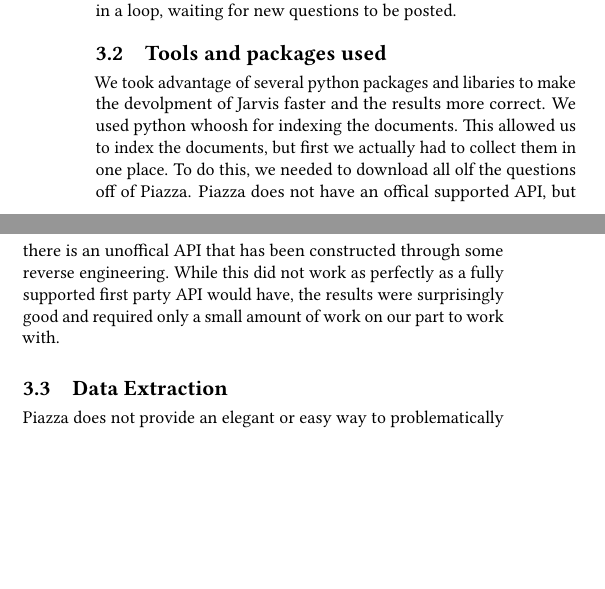
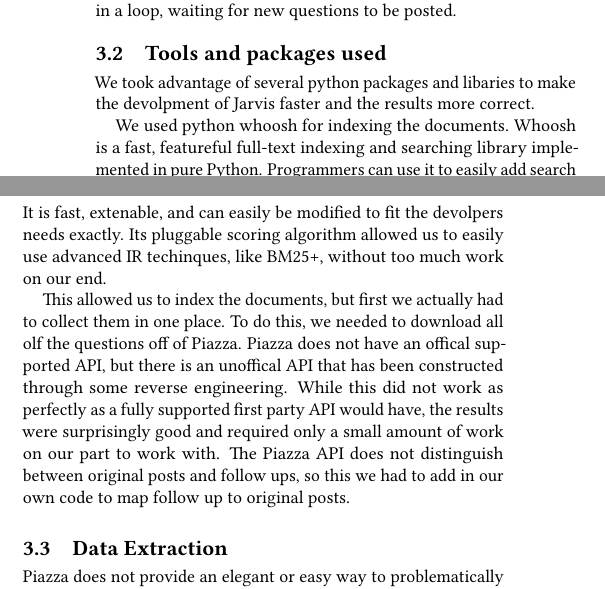
Before and after one commit to pranavr93/piazza_bot, a LaTeX paper (latex/report.tex): two parts of the columns of page 2 of 4, joined at a grey line, cut so that both start at the same text, the shorter picture padded with empty space. Compiled offline with pdfLaTeX.

Commit message:
more fixes

```diff
--- a/latex/report.tex
+++ b/latex/report.tex
@@ -88,7 +88,11 @@ We designed and implemented Jarvis, a bot written in python that can accomplish
 Jarvis works by indexing all of the post on a given course on Piazza. On startup, it will bulk download all of the questions posted previously and constructed an index from there. After that, it sits in a loop, waiting for new questions to be posted.
 
 \subsection{Tools and packages used}
-We took advantage of several python packages and libaries to make the devolpment of Jarvis faster and the results more correct. We used python whoosh for indexing the documents. This allowed us to index the documents, but first we actually had to collect them in one place. To do this, we needed to download all olf the questions off of Piazza. Piazza does not have an offical supported API, but there is an unoffical API that has been constructed through some reverse engineering. While this did not work as perfectly as a fully supported first party API would have, the results were surprisingly good and required only a small amount of work on our part to work with.
+We took advantage of several python packages and libaries to make the devolpment of Jarvis faster and the results more correct.
+
+We used python whoosh for indexing the documents. Whoosh is a fast, featureful full-text indexing and searching library implemented in pure Python. Programmers can use it to easily add search functionality to their applications and websites. [https://pypi.python.org/pypi/Whoosh/]. It is fast, extenable, and can easily be modified to fit the devolpers needs exactly. Its pluggable scoring algorithm allowed us to easily use advanced IR techinques, like BM25+, without too much work on our end.
+
+This allowed us to index the documents, but first we actually had to collect them in one place. To do this, we needed to download all olf the questions off of Piazza. Piazza does not have an offical supported API, but there is an unoffical API that has been constructed through some reverse engineering. While this did not work as perfectly as a fully supported first party API would have, the results were surprisingly good and required only a small amount of work on our part to work with. The Piazza API does not distinguish between original posts and follow ups, so this we had to add in our own code to map follow up to original posts.
 
 \subsection{Data Extraction}
 Piazza does not provide an elegant or easy way to problematically interact with its posts. To get the questions and answers on the site, we had to use an unofficial API. This API has been reversed engineered by doing some things todo fix me. WYue started from this API, and then built our own, higher level srapper that would read in posts and then store them as objects in memory that were easier to work with. To speed up processing, testing, and to prevent Piazza from potentially rate limiting us, we also developed a feature to bulk download and store course data as a .csv file, which we could then treat as our "Piazza" input data for indexing and pre-processing purposes. We extracted several past semesters of eecs 281 data, and were able to use that as our training set.
```
Also changed, not shown: latex/report.pdf, latex/report.tex (2 more changed lines), 1 other file.
